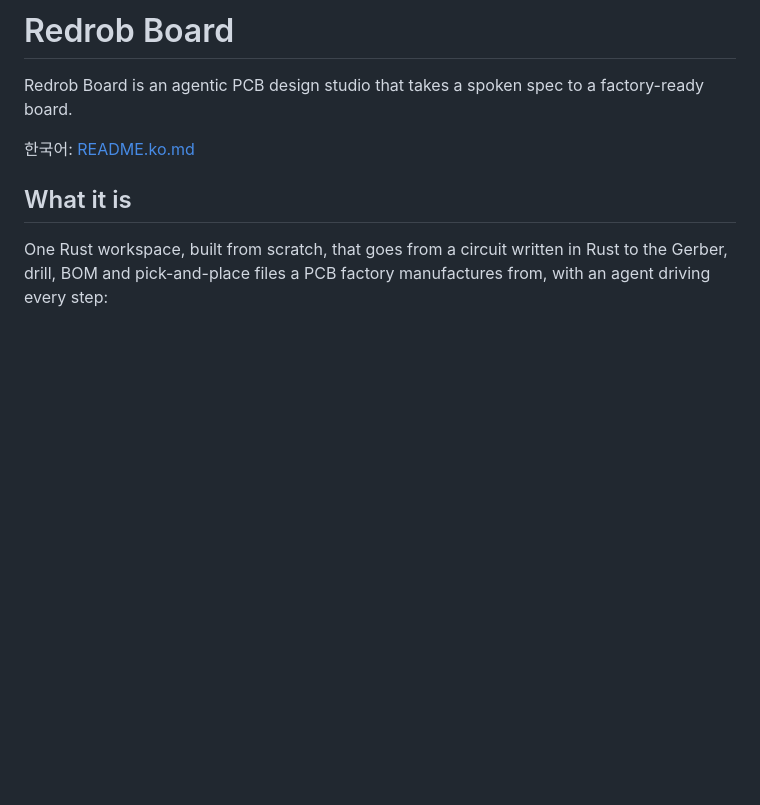
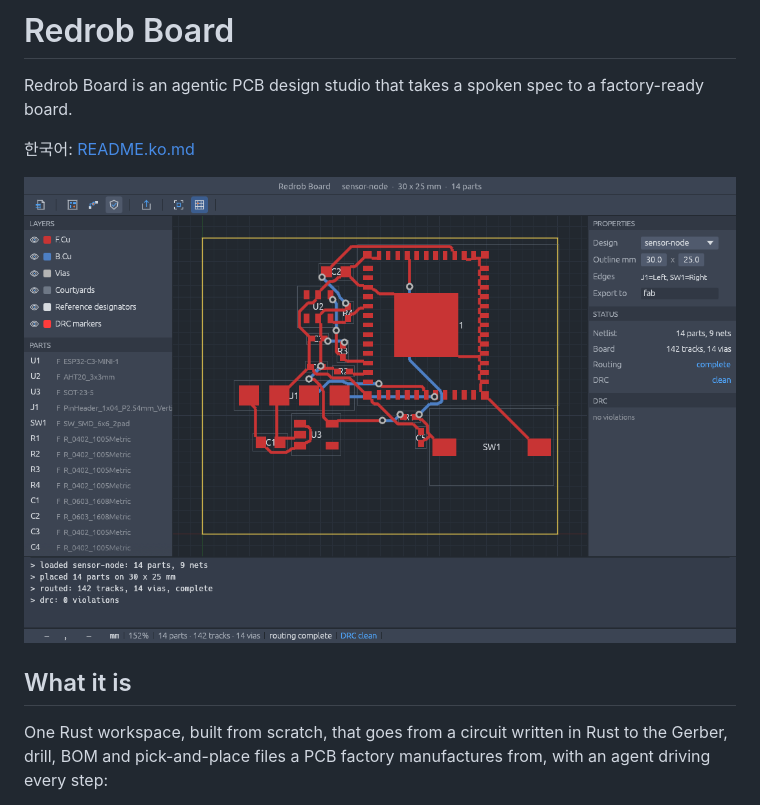
Before and after one commit to redrob-labs/redrob-board, a Markdown page: README.md, the part around the change. GitHub-like rendering; pictures changed too: docs/img/app-sensor-node.png (added); blank space fills up the shorter version.

Commit message:
README: app screenshot (v0.1.0, sensor node routed and DRC-clean)

```diff
--- a/README.md
+++ b/README.md
@@ -3,6 +3,8 @@
 Redrob Board is an agentic PCB design studio that takes a spoken spec to a factory-ready board.
 
 한국어: [README.ko.md](./README.ko.md)
+
+![Redrob Board v0.1.0: the sensor node placed, routed and DRC-clean](docs/img/app-sensor-node.png)
 
 ## What it is
 
```
Also changed, not shown: README.ko.md (+2 -0 lines).
